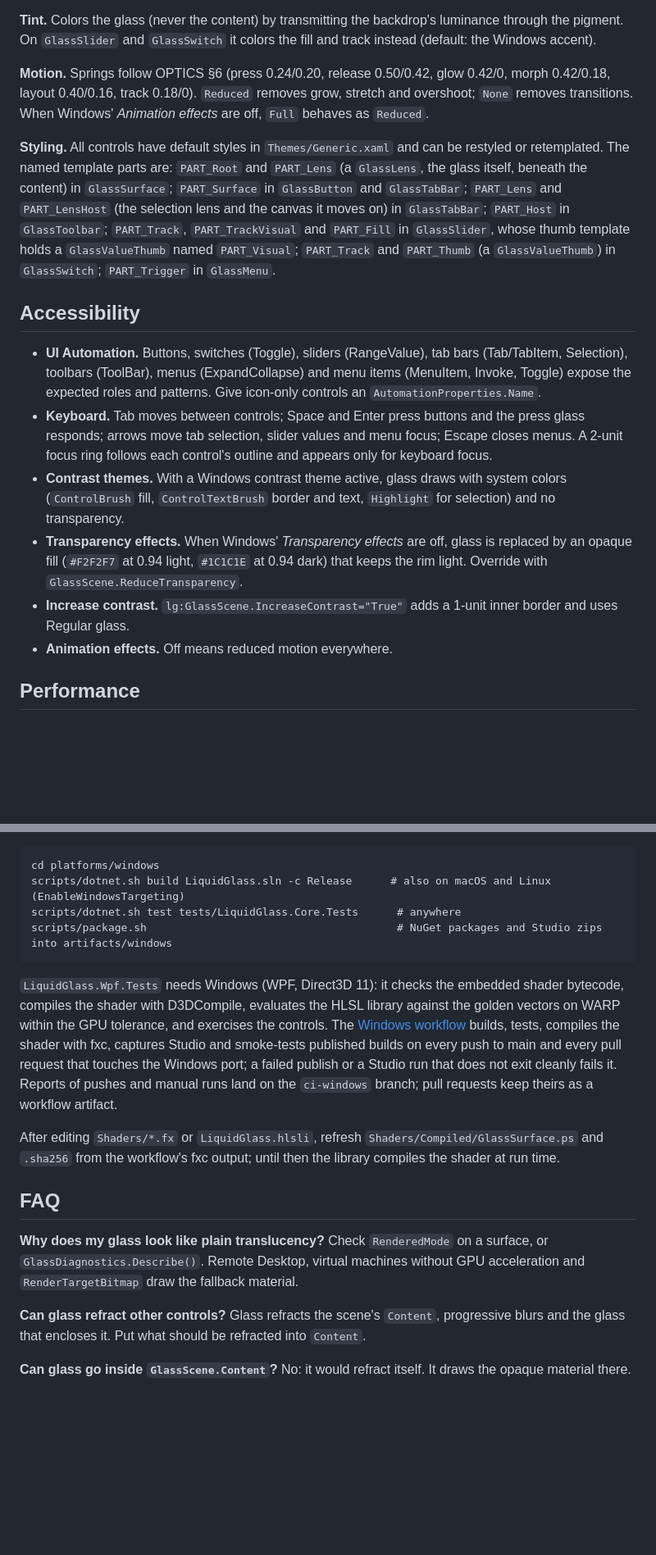
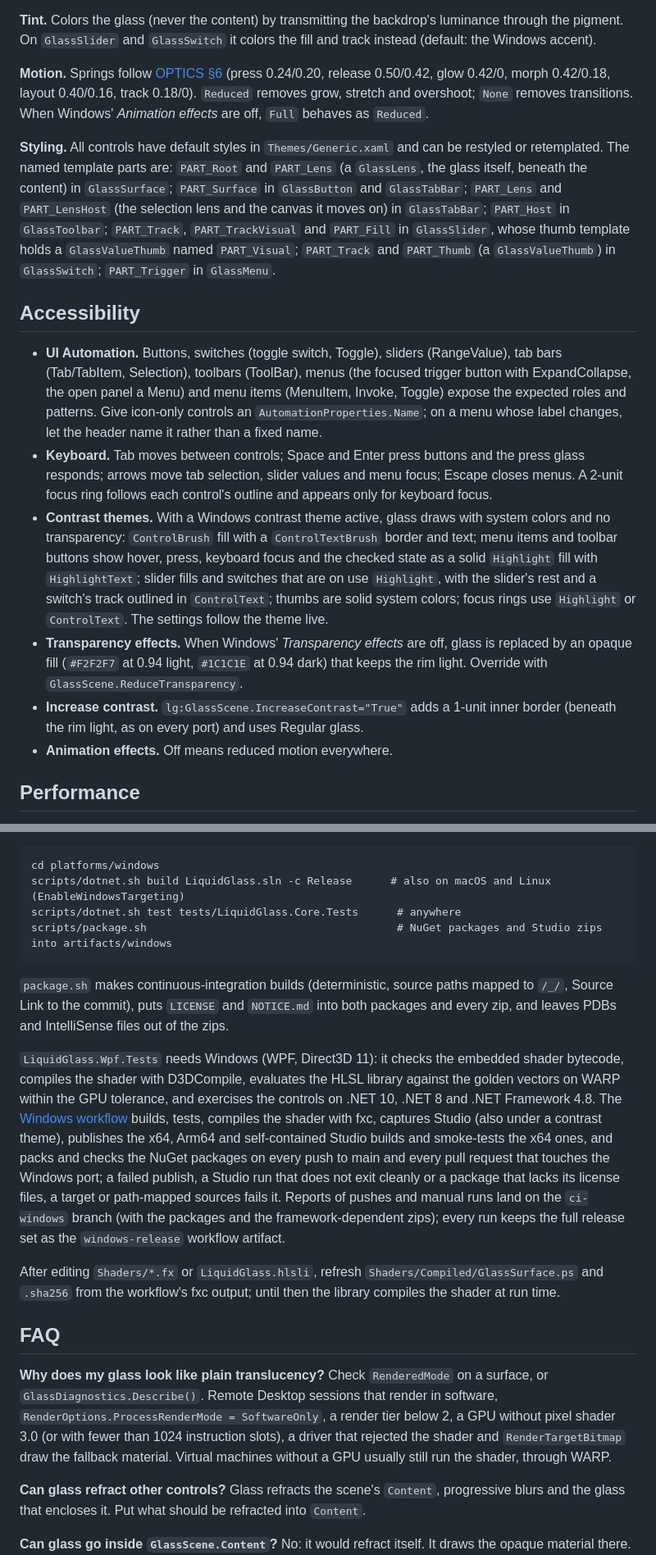
Before and after one commit to rookasrudzianskas/liquid-glass-mac-windows-ios-android, a Markdown page: docs/windows.md, 2 parts joined by grey strips. Shown at 82% size. GitHub-like rendering; blank space fills up the shorter version.

````diff
--- a/docs/windows.md
+++ b/docs/windows.md
@@ -393,7 +422,7 @@ curvature; large radii blend into a capsule, so animating the radius never jumps
 **Tint.** Colors the glass (never the content) by transmitting the backdrop's luminance through the pigment. On
 `GlassSlider` and `GlassSwitch` it colors the fill and track instead (default: the Windows accent).
 
-**Motion.** Springs follow OPTICS §6 (press 0.24/0.20, release 0.50/0.42, glow 0.42/0, morph 0.42/0.18, layout
+**Motion.** Springs follow [OPTICS §6](../spec/OPTICS.md#6-interaction) (press 0.24/0.20, release 0.50/0.42, glow 0.42/0, morph 0.42/0.18, layout
 0.40/0.16, track 0.18/0). `Reduced` removes grow, stretch and overshoot; `None` removes transitions. When Windows'
 *Animation effects* are off, `Full` behaves as `Reduced`.
 
@@ -406,18 +435,23 @@ and the canvas it moves on) in `GlassTabBar`; `PART_Host` in `GlassToolbar`; `PA
 
 ## Accessibility
 
-- **UI Automation.** Buttons, switches (Toggle), sliders (RangeValue), tab bars (Tab/TabItem, Selection), toolbars
-  (ToolBar), menus (ExpandCollapse) and menu items (MenuItem, Invoke, Toggle) expose the expected roles and
-  patterns. Give icon-only controls an `AutomationProperties.Name`.
+- **UI Automation.** Buttons, switches (toggle switch, Toggle), sliders (RangeValue), tab bars (Tab/TabItem,
+  Selection), toolbars (ToolBar), menus (the focused trigger button with ExpandCollapse, the open panel a Menu) and menu
+  items (MenuItem, Invoke, Toggle) expose the expected roles and patterns. Give icon-only controls an
+  `AutomationProperties.Name`; on a menu whose label changes, let the header name it rather than a fixed name.
 - **Keyboard.** Tab moves between controls; Space and Enter press buttons and the press glass responds; arrows move
   tab selection, slider values and menu focus; Escape closes menus. A 2-unit focus ring follows each control's
   outline and appears only for keyboard focus.
-- **Contrast themes.** With a Windows contrast theme active, glass draws with system colors (`ControlBrush` fill,
-  `ControlTextBrush` border and text, `Highlight` for selection) and no transparency.
+- **Contrast themes.** With a Windows contrast theme active, glass draws with system colors and no transparency:
+  `ControlBrush` fill with a `ControlTextBrush` border and text; menu items and toolbar buttons show hover, press,
+  keyboard focus and the checked state as a solid `Highlight` fill with `HighlightText`; slider fills and switches that
+  are on use `Highlight`, with the slider's rest and a switch's track outlined in `ControlText`; thumbs are solid
+  system colors; focus rings use `Highlight` or `ControlText`. The settings follow the theme live.
 - **Transparency effects.** When Windows' *Transparency effects* are off, glass is replaced by an opaque fill
   (`#F2F2F7` at 0.94 light, `#1C1C1E` at 0.94 dark) that keeps the rim light. Override with
   `GlassScene.ReduceTransparency`.
-- **Increase contrast.** `lg:GlassScene.IncreaseContrast="True"` adds a 1-unit inner border and uses Regular glass.
+- **Increase contrast.** `lg:GlassScene.IncreaseContrast="True"` adds a 1-unit inner border (beneath the rim light, as
+  on every port) and uses Regular glass.
 - **Animation effects.** Off means reduced motion everywhere.
 
 ## Performance
@@ -481,12 +524,19 @@ scripts/dotnet.sh test tests/LiquidGlass.Core.Tests      # anywhere
 scripts/package.sh                                       # NuGet packages and Studio zips into artifacts/windows
 ```
 
+`package.sh` makes continuous-integration builds (deterministic, source paths mapped to `/_/`, Source Link to the
+commit), puts `LICENSE` and `NOTICE.md` into both packages and every zip, and leaves PDBs and IntelliSense files out of
+the zips.
+
 `LiquidGlass.Wpf.Tests` needs Windows (WPF, Direct3D 11): it checks the embedded shader bytecode, compiles the shader
 with D3DCompile, evaluates the HLSL library against the golden vectors on WARP within the GPU tolerance, and exercises
-the controls. The [Windows workflow](../.github/workflows/windows.yml) builds, tests, compiles the shader with fxc,
-captures Studio and smoke-tests published builds on every push to main and every pull request that touches the Windows
-port; a failed publish or a Studio run that does not exit cleanly fails it. Reports of pushes and manual runs land on
-the `ci-windows` branch; pull requests keep theirs as a workflow artifact.
+the controls on .NET 10, .NET 8 and .NET Framework 4.8. The [Windows workflow](../.github/workflows/windows.yml) builds,
+tests, compiles the shader with fxc, captures Studio (also under a contrast theme), publishes the x64, Arm64 and
+self-contained Studio builds and smoke-tests the x64 ones, and packs and checks the NuGet packages on every push to main
+and every pull request that touches the Windows port; a failed publish, a Studio run that does not exit cleanly or a
+package that lacks its license files, a target or path-mapped sources fails it. Reports of pushes and manual runs land
+on the `ci-windows` branch (with the packages and the framework-dependent zips); every run keeps the full release set
+as the `windows-release` workflow artifact.
 
 After editing `Shaders/*.fx` or `LiquidGlass.hlsli`, refresh `Shaders/Compiled/GlassSurface.ps` and `.sha256` from the
 workflow's fxc output; until then the library compiles the shader at run time.
@@ -494,7 +544,10 @@ workflow's fxc output; until then the library compiles the shader at run time.
 ## FAQ
 
 **Why does my glass look like plain translucency?** Check `RenderedMode` on a surface, or `GlassDiagnostics.Describe()`.
-Remote Desktop, virtual machines without GPU acceleration and `RenderTargetBitmap` draw the fallback material.
+Remote Desktop sessions that render in software, `RenderOptions.ProcessRenderMode = SoftwareOnly`, a render tier below
+2, a GPU without pixel shader 3.0 (or with fewer than 1024 instruction slots), a driver that rejected the shader and
+`RenderTargetBitmap` draw the fallback material. Virtual machines without a GPU usually still run the shader, through
+WARP.
 
 **Can glass refract other controls?** Glass refracts the scene's `Content`, progressive blurs and the glass that
 encloses it. Put what should be refracted into `Content`.
````
Also changed, not shown: other parts of docs/windows.md (+70 -32 lines).
